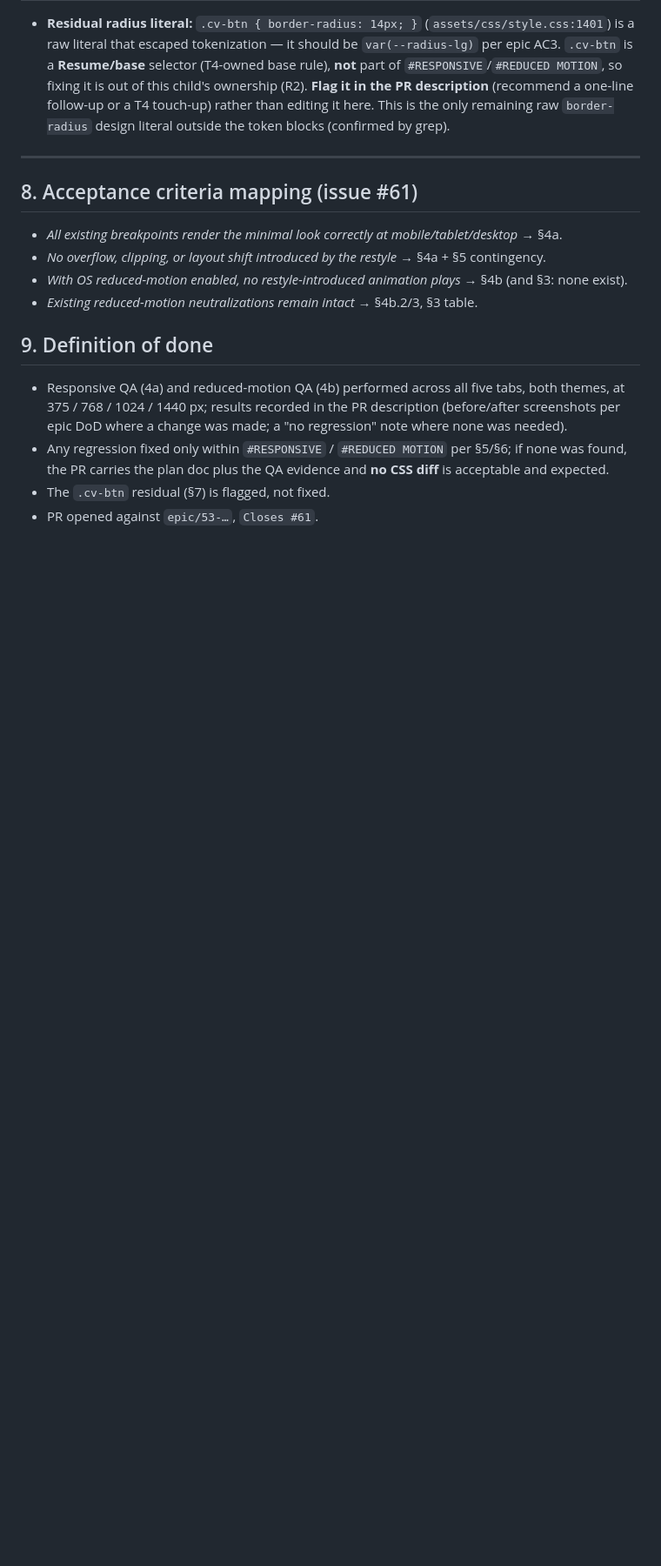
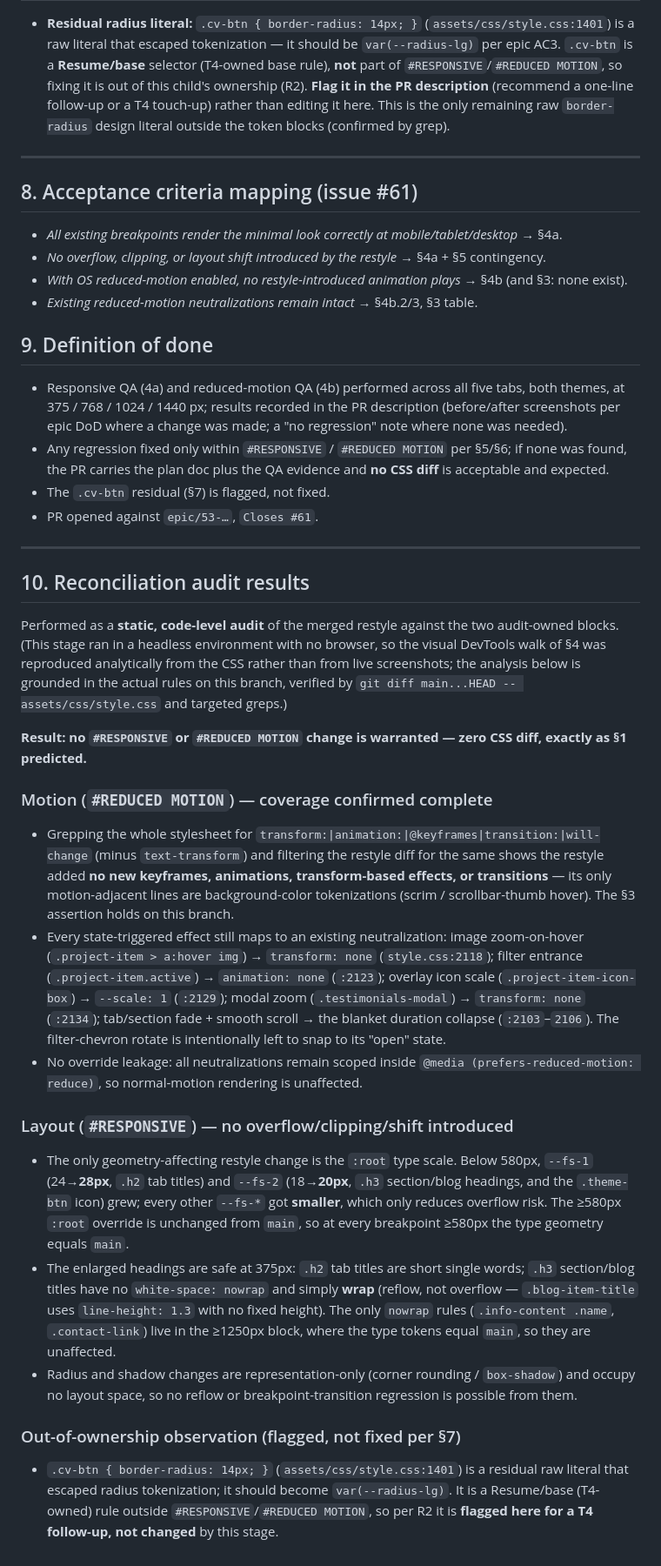
Before and after one commit to SpecstraAI/vcard-portfolio, a Markdown page: docs/plans/issue-61-reconcile-responsive-and-reduced-motion.md, the part around the change. Shown at 87% size. GitHub-like rendering; blank space fills up the shorter version.

Commit message:
docs(issue-61): record responsive + reduced-motion reconciliation audit
Static code-level audit of the merged restyle against the audit-owned
#RESPONSIVE and #REDUCED MOTION blocks. Confirms the restyle added no new
transforms/animations/keyframes/transitions (reduced-motion coverage stays
complete) and that the only geometry change (sub-580px --fs-1/--fs-2 bump)
produces heading reflow, not overflow — so no CSS diff is warranted, as the
plan predicted. Flags the .cv-btn:1401 residual radius literal for a T4
follow-up (out of this child's ownership).

Co-Authored-By: Claude Opus 4.8 <noreply@anthropic.com>

```diff
--- a/docs/plans/issue-61-reconcile-responsive-and-reduced-motion.md
+++ b/docs/plans/issue-61-reconcile-responsive-and-reduced-motion.md
@@ -218,3 +218,54 @@ one-line comment explaining what it cancels and what cue it leaves intact (mirro
   PR carries the plan doc plus the QA evidence and **no CSS diff** is acceptable and expected.
 - The `.cv-btn` residual (§7) is flagged, not fixed.
 - PR opened against `epic/53-…`, `Closes #61`.
+
+---
+
+## 10. Reconciliation audit results
+
+Performed as a **static, code-level audit** of the merged restyle against the two audit-owned
+blocks. (This stage ran in a headless environment with no browser, so the visual DevTools walk of
+§4 was reproduced analytically from the CSS rather than from live screenshots; the analysis below is
+grounded in the actual rules on this branch, verified by `git diff main...HEAD --
+assets/css/style.css` and targeted greps.)
+
+**Result: no `#RESPONSIVE` or `#REDUCED MOTION` change is warranted — zero CSS diff, exactly as §1
+predicted.**
+
+### Motion (`#REDUCED MOTION`) — coverage confirmed complete
+
+- Grepping the whole stylesheet for `transform:|animation:|@keyframes|transition:|will-change` (minus
+  `text-transform`) and filtering the restyle diff for the same shows the restyle added **no new
+  keyframes, animations, transform-based effects, or transitions** — its only motion-adjacent lines
+  are background-color tokenizations (scrim / scrollbar-thumb hover). The §3 assertion holds on this
+  branch.
+- Every state-triggered effect still maps to an existing neutralization: image zoom-on-hover
+  (`.project-item > a:hover img`) → `transform: none` (`style.css:2118`); filter entrance
+  (`.project-item.active`) → `animation: none` (`:2123`); overlay icon scale
+  (`.project-item-icon-box`) → `--scale: 1` (`:2129`); modal zoom (`.testimonials-modal`) →
+  `transform: none` (`:2134`); tab/section fade + smooth scroll → the blanket duration collapse
+  (`:2103`–`2106`). The filter-chevron rotate is intentionally left to snap to its "open" state.
+- No override leakage: all neutralizations remain scoped inside
+  `@media (prefers-reduced-motion: reduce)`, so normal-motion rendering is unaffected.
+
+### Layout (`#RESPONSIVE`) — no overflow/clipping/shift introduced
+
+- The only geometry-affecting restyle change is the `:root` type scale. Below 580px, `--fs-1`
+  (24→**28px**, `.h2` tab titles) and `--fs-2` (18→**20px**, `.h3` section/blog headings, and the
+  `.theme-btn` icon) grew; every other `--fs-*` got **smaller**, which only reduces overflow risk.
+  The ≥580px `:root` override is unchanged from `main`, so at every breakpoint ≥580px the type
+  geometry equals `main`.
+- The enlarged headings are safe at 375px: `.h2` tab titles are short single words; `.h3`
+  section/blog titles have no `white-space: nowrap` and simply **wrap** (reflow, not overflow —
+  `.blog-item-title` uses `line-height: 1.3` with no fixed height). The only `nowrap` rules
+  (`.info-content .name`, `.contact-link`) live in the ≥1250px block, where the type tokens equal
+  `main`, so they are unaffected.
+- Radius and shadow changes are representation-only (corner rounding / `box-shadow`) and occupy no
+  layout space, so no reflow or breakpoint-transition regression is possible from them.
+
+### Out-of-ownership observation (flagged, not fixed per §7)
+
+- `.cv-btn { border-radius: 14px; }` (`assets/css/style.css:1401`) is a residual raw literal that
+  escaped radius tokenization; it should become `var(--radius-lg)`. It is a Resume/base (T4-owned)
+  rule outside `#RESPONSIVE`/`#REDUCED MOTION`, so per R2 it is **flagged here for a T4 follow-up,
+  not changed** by this stage.
```
